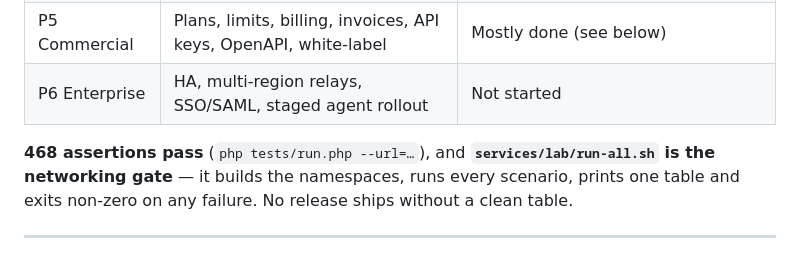
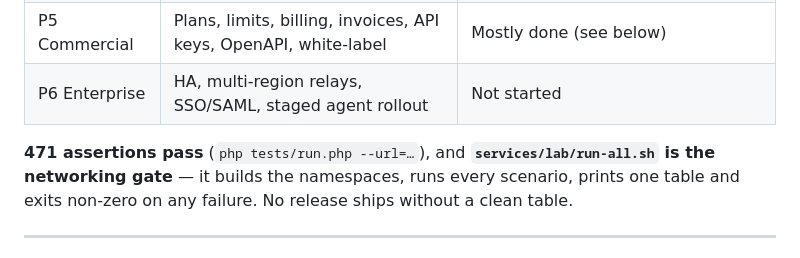
Before and after one commit to akshaykananidwk/network.akdwk.in, a Markdown page: PROGRESS.md, the part around the change. Drawn GitHub-style.

```diff
--- a/PROGRESS.md
+++ b/PROGRESS.md
@@ -61,7 +61,7 @@ now checks for it and says where to get it.
 | P5 Commercial | Plans, limits, billing, invoices, API keys, OpenAPI, white-label | Mostly done (see below) |
 | P6 Enterprise | HA, multi-region relays, SSO/SAML, staged agent rollout | Not started |
 
-**468 assertions pass** (`php tests/run.php --url=…`), and
+**471 assertions pass** (`php tests/run.php --url=…`), and
 **`services/lab/run-all.sh` is the networking gate** — it builds the
 namespaces, runs every scenario, prints one table and exits non-zero on any
 failure. No release ships without a clean table.
```
Also changed, not shown: VERIFICATION_REPORT.md (+42 -6 lines).
